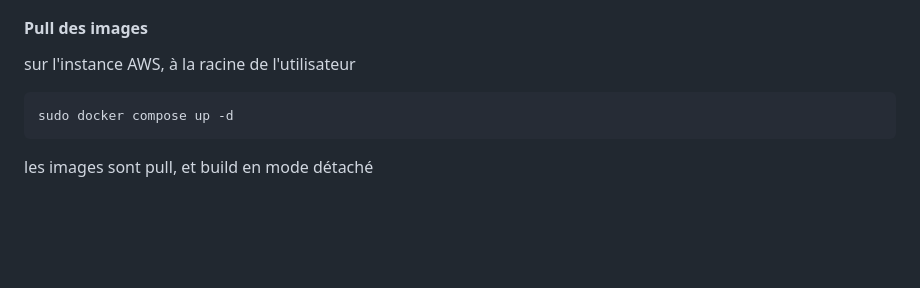
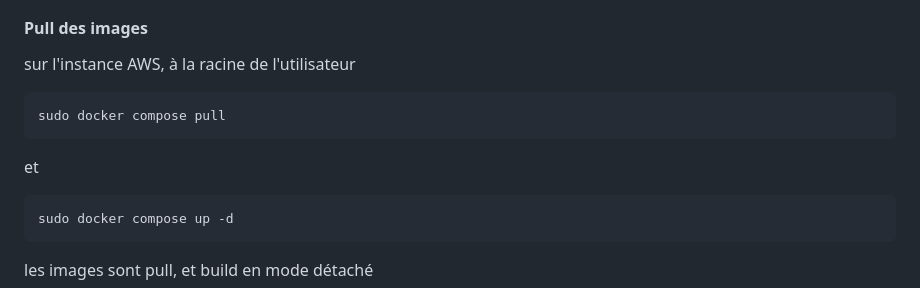
Before and after one commit to CPNV-VIR1/imagitor, a Markdown page: README.md, the part around the change. Rendered like a GitHub page; blank space fills up the shorter version.

Commit message:
feat: added docker pull to doc

````diff
--- a/README.md
+++ b/README.md
@@ -84,7 +84,10 @@ Notez qu'on push sur un les dépôts imagitor-backend et imagitor-frontend de tc
 #### Pull des images
 
 sur l'instance AWS, à la racine de l'utilisateur
-
+```
+sudo docker compose pull
+```
+et
 ```
 sudo docker compose up -d
 ```
````
